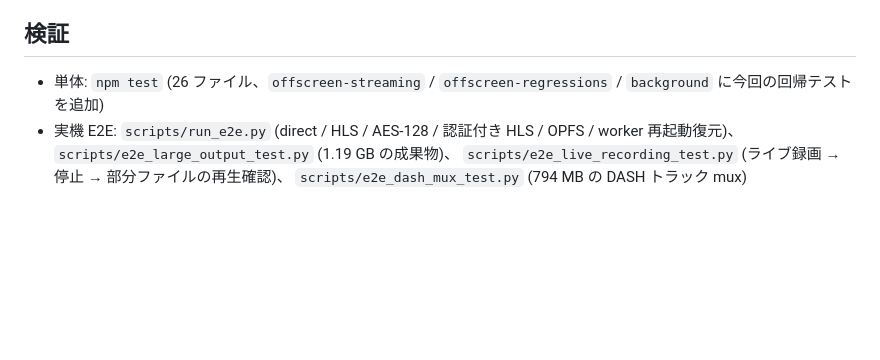
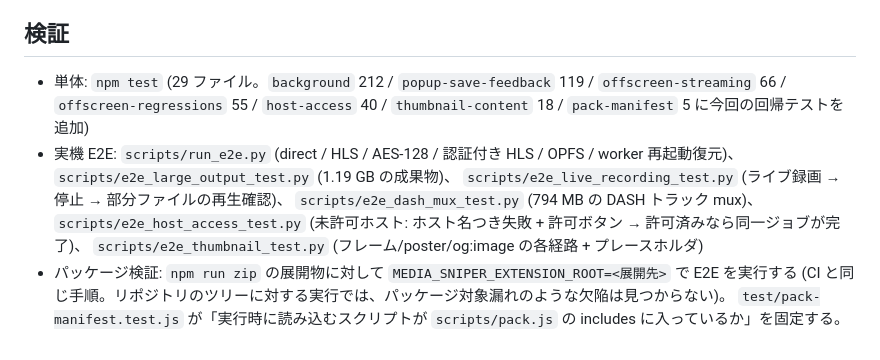
Before and after one commit to PeachGumi/media-sniper, a Markdown page: docs/VDH-PROCESSING-DIFF.md, the part around the change. Drawn GitHub-style; blank space fills up the shorter version.

Commit message:
docs: refresh the VDH diff verification section (29 test files, packaged-artifact E2E)

```diff
--- a/docs/VDH-PROCESSING-DIFF.md
+++ b/docs/VDH-PROCESSING-DIFF.md
@@ -169,8 +169,13 @@ Sniper の実装を**処理単位ごと**に対比した棚卸しです。目的
 
 ## 検証
 
-- 単体: `npm test` (26 ファイル、`offscreen-streaming` / `offscreen-regressions` / `background` に今回の回帰テストを追加)
+- 単体: `npm test` (29 ファイル。`background` 212 / `popup-save-feedback` 119 / `offscreen-streaming` 66 / `offscreen-regressions` 55 / `host-access` 40 / `thumbnail-content` 18 / `pack-manifest` 5 に今回の回帰テストを追加)
 - 実機 E2E: `scripts/run_e2e.py` (direct / HLS / AES-128 / 認証付き HLS / OPFS / worker 再起動復元)、
   `scripts/e2e_large_output_test.py` (1.19 GB の成果物)、
   `scripts/e2e_live_recording_test.py` (ライブ録画 → 停止 → 部分ファイルの再生確認)、
-  `scripts/e2e_dash_mux_test.py` (794 MB の DASH トラック mux)
+  `scripts/e2e_dash_mux_test.py` (794 MB の DASH トラック mux)、
+  `scripts/e2e_host_access_test.py` (未許可ホスト: ホスト名つき失敗 + 許可ボタン → 許可済みなら同一ジョブが完了)、
+  `scripts/e2e_thumbnail_test.py` (フレーム/poster/og:image の各経路 + プレースホルダ)
+- パッケージ検証: `npm run zip` の展開物に対して `MEDIA_SNIPER_EXTENSION_ROOT=<展開先>` で E2E を実行する
+  (CI と同じ手順。リポジトリのツリーに対する実行では、パッケージ対象漏れのような欠陥は見つからない)。
+  `test/pack-manifest.test.js` が「実行時に読み込むスクリプトが `scripts/pack.js` の includes に入っているか」を固定する。
```
